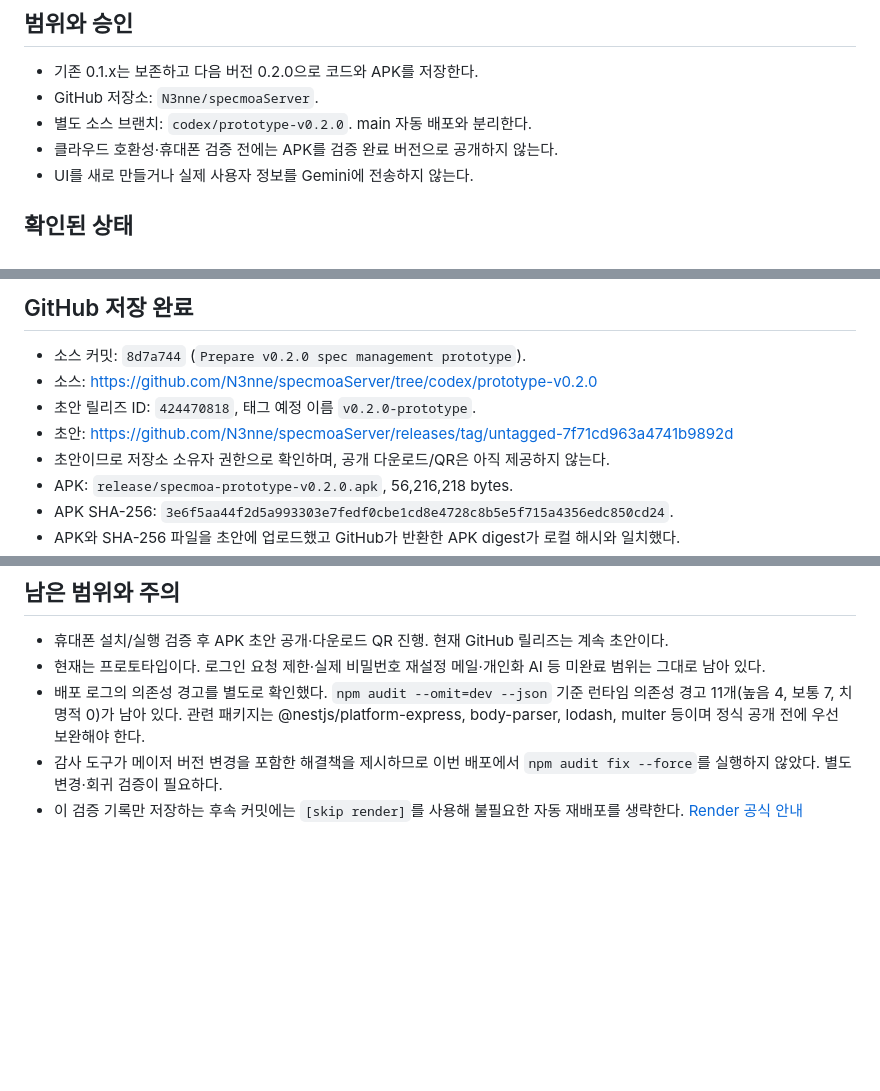
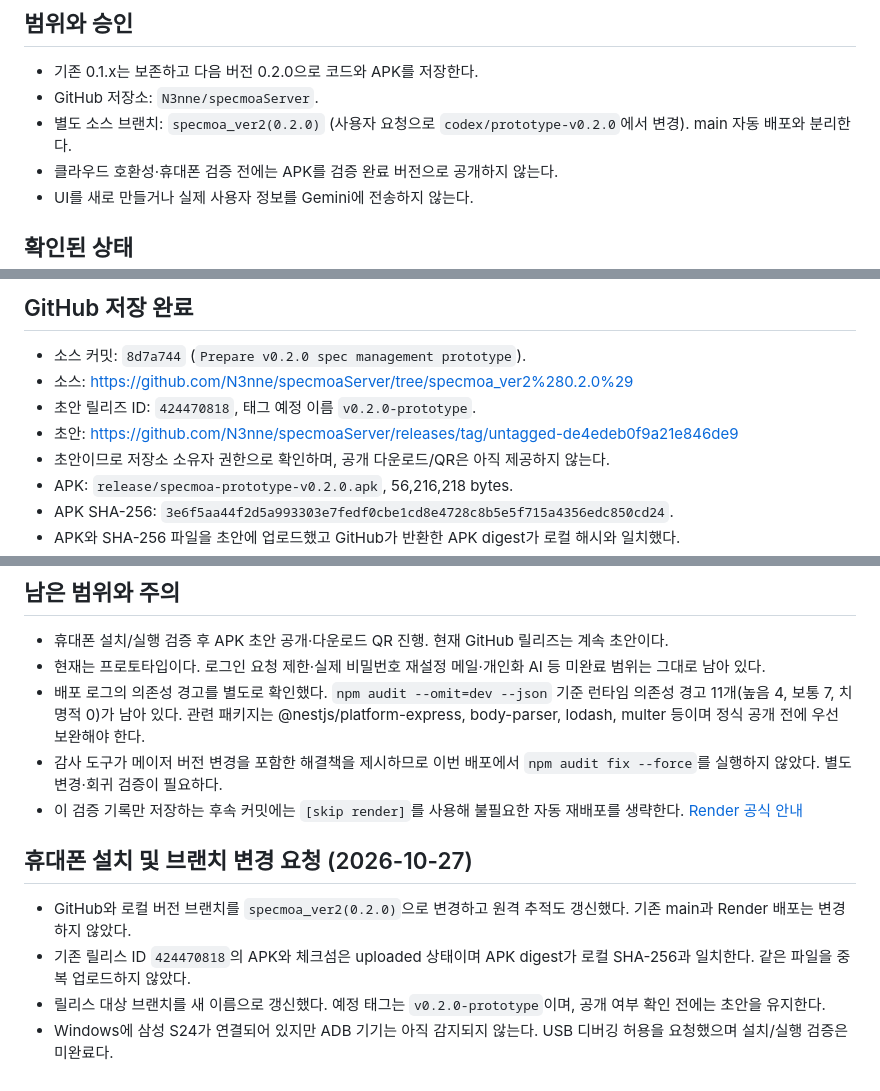
Before and after one commit to N3nne/specmoaServer, a Markdown page: docs/prototype_release_v0.2.0.md, 3 parts joined by grey strips. GitHub-like rendering; blank space fills up the shorter version.

Commit message:
Record v0.2.0 branch rename and device setup [skip render]

```diff
--- a/docs/prototype_release_v0.2.0.md
+++ b/docs/prototype_release_v0.2.0.md
@@ -6,7 +6,7 @@
 
 - 기존 0.1.x는 보존하고 다음 버전 0.2.0으로 코드와 APK를 저장한다.
 - GitHub 저장소: `N3nne/specmoaServer`.
-- 별도 소스 브랜치: `codex/prototype-v0.2.0`. main 자동 배포와 분리한다.
+- 별도 소스 브랜치: `specmoa_ver2(0.2.0)` (사용자 요청으로 `codex/prototype-v0.2.0`에서 변경). main 자동 배포와 분리한다.
 - 클라우드 호환성·휴대폰 검증 전에는 APK를 검증 완료 버전으로 공개하지 않는다.
 - UI를 새로 만들거나 실제 사용자 정보를 Gemini에 전송하지 않는다.
 
@@ -71,9 +71,9 @@ Render 설정에는 가상 공고 사용을 명시하고(`JOBS_SOURCE=demo`) 외
 ## GitHub 저장 완료
 
 - 소스 커밋: `8d7a744` (`Prepare v0.2.0 spec management prototype`).
-- 소스: https://github.com/N3nne/specmoaServer/tree/codex/prototype-v0.2.0
+- 소스: https://github.com/N3nne/specmoaServer/tree/specmoa_ver2%280.2.0%29
 - 초안 릴리즈 ID: `424470818`, 태그 예정 이름 `v0.2.0-prototype`.
-- 초안: https://github.com/N3nne/specmoaServer/releases/tag/untagged-7f71cd963a4741b9892d
+- 초안: https://github.com/N3nne/specmoaServer/releases/tag/untagged-de4edeb0f9a21e846de9
 - 초안이므로 저장소 소유자 권한으로 확인하며, 공개 다운로드/QR은 아직 제공하지 않는다.
 - APK: `release/specmoa-prototype-v0.2.0.apk`, 56,216,218 bytes.
 - APK SHA-256: `3e6f5aa44f2d5a993303e7fedf0cbe1cd8e4728c8b5e5f715a4356edc850cd24`.
@@ -142,3 +142,10 @@ Supabase 주소 수정 후에는 승인된 기존 프로젝트의 Session pooler
 - 배포 로그의 의존성 경고를 별도로 확인했다. `npm audit --omit=dev --json` 기준 런타임 의존성 경고 11개(높음 4, 보통 7, 치명적 0)가 남아 있다. 관련 패키지는 @nestjs/platform-express, body-parser, lodash, multer 등이며 정식 공개 전에 우선 보완해야 한다.
 - 감사 도구가 메이저 버전 변경을 포함한 해결책을 제시하므로 이번 배포에서 `npm audit fix --force`를 실행하지 않았다. 별도 변경·회귀 검증이 필요하다.
 - 이 검증 기록만 저장하는 후속 커밋에는 `[skip render]`를 사용해 불필요한 자동 재배포를 생략한다. [Render 공식 안내](https://render.com/docs/deploys#skipping-an-auto-deploy)
+
+## 휴대폰 설치 및 브랜치 변경 요청 (2026-10-27)
+
+- GitHub와 로컬 버전 브랜치를 `specmoa_ver2(0.2.0)`으로 변경하고 원격 추적도 갱신했다. 기존 main과 Render 배포는 변경하지 않았다.
+- 기존 릴리스 ID `424470818`의 APK와 체크섬은 uploaded 상태이며 APK digest가 로컬 SHA-256과 일치한다. 같은 파일을 중복 업로드하지 않았다.
+- 릴리스 대상 브랜치를 새 이름으로 갱신했다. 예정 태그는 `v0.2.0-prototype`이며, 공개 여부 확인 전에는 초안을 유지한다.
+- Windows에 삼성 S24가 연결되어 있지만 ADB 기기는 아직 감지되지 않는다. USB 디버깅 허용을 요청했으며 설치/실행 검증은 미완료다.
```
Also changed, not shown: docs/development_handoff.md (+2 -1 lines).
